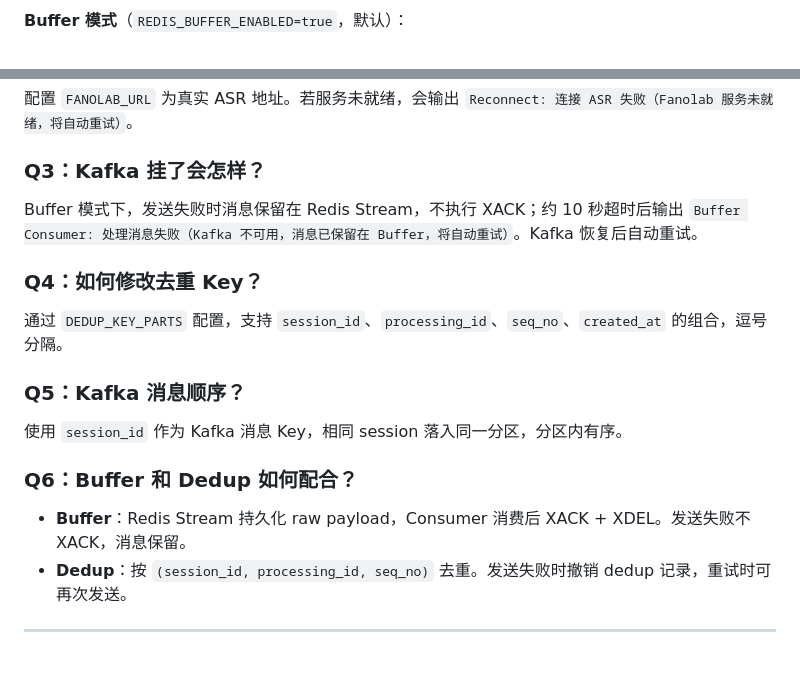
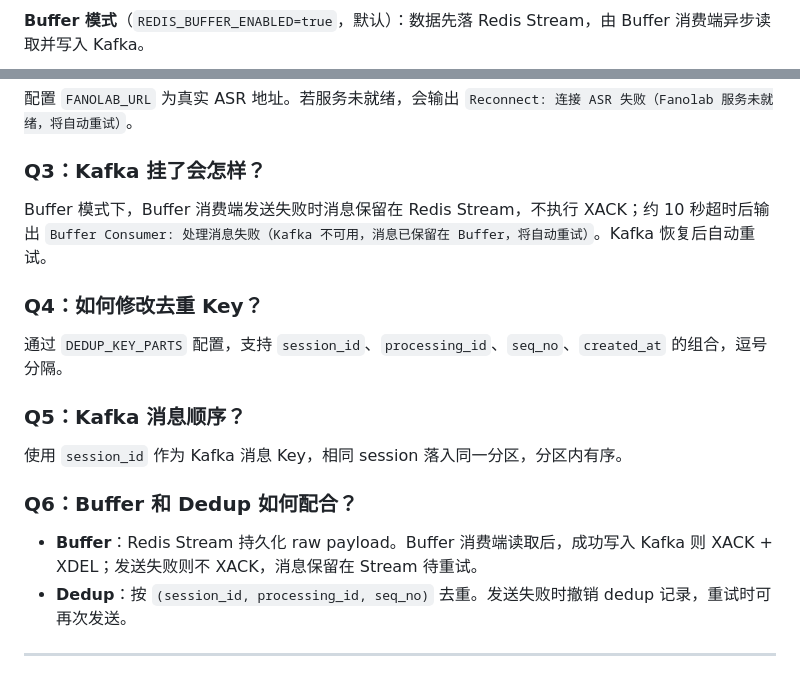
Before and after one commit to xiaodouya001/transcribe_service, a Markdown page: README.md, 2 parts joined by grey strips. GitHub-like rendering.

````diff
--- a/README.md
+++ b/README.md
@@ -52,7 +65,7 @@ flowchart TB
     Producer --> Kafka[(Kafka)]
 ```
 
-**Buffer 模式**（`REDIS_BUFFER_ENABLED=true`，默认）：
+**Buffer 模式**（`REDIS_BUFFER_ENABLED=true`，默认）：数据先落 Redis Stream，由 Buffer 消费端异步读取并写入 Kafka。
 
 ```mermaid
 flowchart TB
@@ -313,7 +316,7 @@ docker build -f docker/Dockerfile -t asr-ingest:latest .
 
 ### Q3：Kafka 挂了会怎样？
 
-Buffer 模式下，发送失败时消息保留在 Redis Stream，不执行 XACK；约 10 秒超时后输出 `Buffer Consumer: 处理消息失败（Kafka 不可用，消息已保留在 Buffer，将自动重试）`。Kafka 恢复后自动重试。
+Buffer 模式下，Buffer 消费端发送失败时消息保留在 Redis Stream，不执行 XACK；约 10 秒超时后输出 `Buffer Consumer: 处理消息失败（Kafka 不可用，消息已保留在 Buffer，将自动重试）`。Kafka 恢复后自动重试。
 
 ### Q4：如何修改去重 Key？
 
@@ -325,7 +328,7 @@ Buffer 模式下，发送失败时消息保留在 Redis Stream，不执行 XACK
 
 ### Q6：Buffer 和 Dedup 如何配合？
 
-- **Buffer**：Redis Stream 持久化 raw payload，Consumer 消费后 XACK + XDEL。发送失败不 XACK，消息保留。
+- **Buffer**：Redis Stream 持久化 raw payload。Buffer 消费端读取后，成功写入 Kafka 则 XACK + XDEL；发送失败则不 XACK，消息保留在 Stream 待重试。
 - **Dedup**：按 `(session_id, processing_id, seq_no)` 去重。发送失败时撤销 dedup 记录，重试时可再次发送。
 
 ---
````
Also changed, not shown: other parts of README.md (+30 -27 lines).
